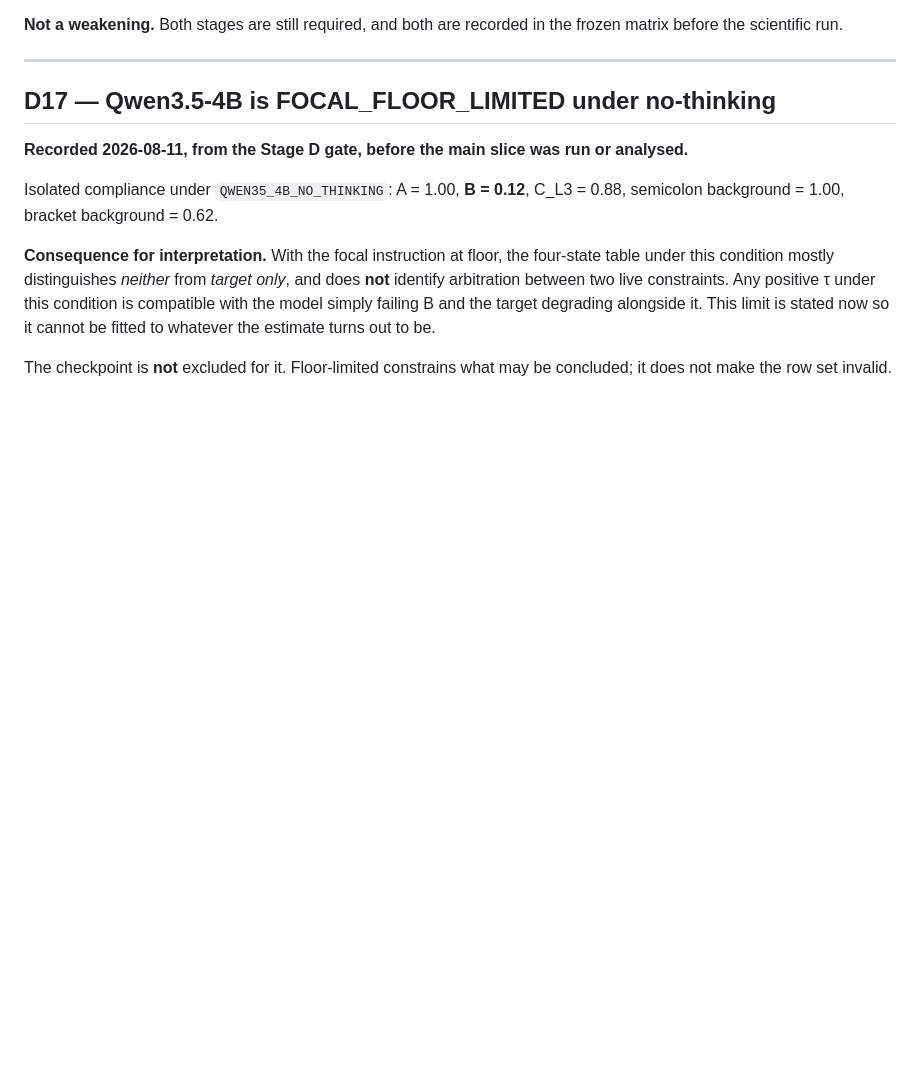
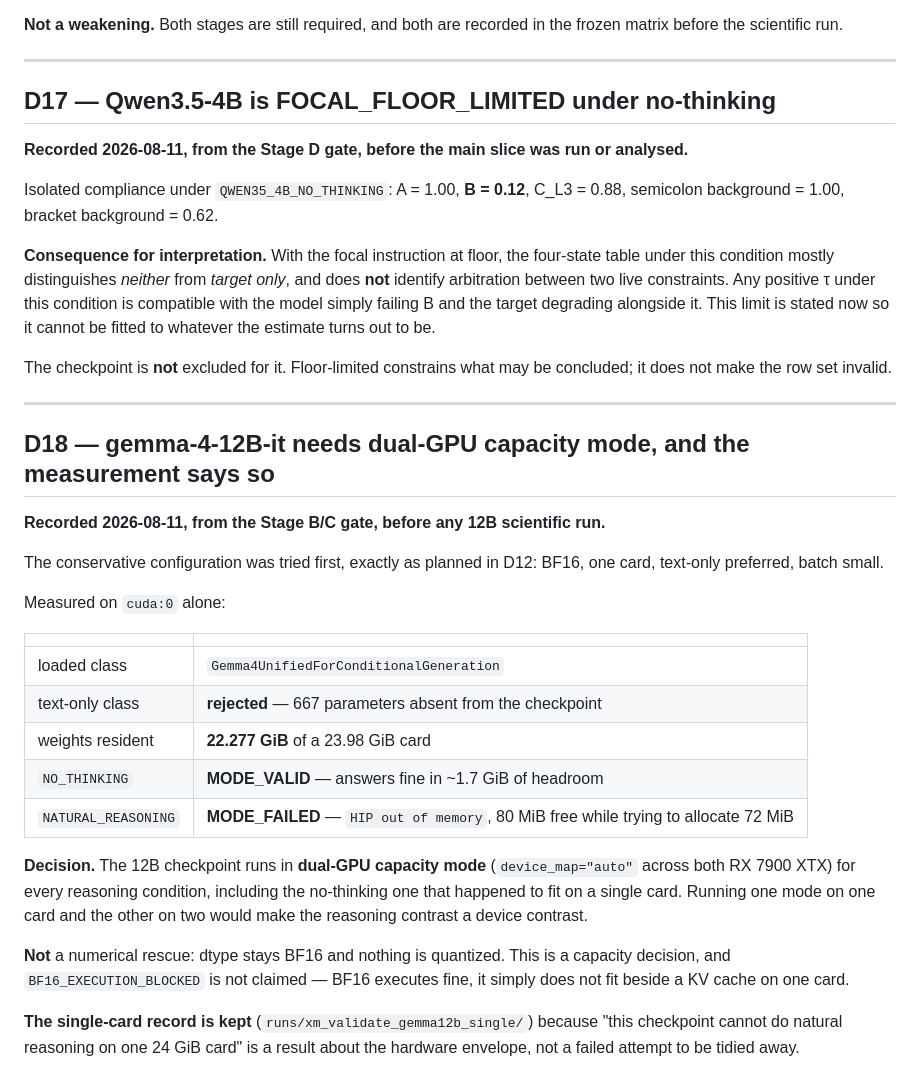
Before and after one commit to cnm13ryan/dci, a Markdown page: exploratory/CROSS_MODEL_DECISIONS.md, the part around the change. GitHub-like rendering; blank space fills up the shorter version.

Commit message:
docs(crossmodel): D18 — the 12B capacity measurement, single card then dual

```diff
--- a/exploratory/CROSS_MODEL_DECISIONS.md
+++ b/exploratory/CROSS_MODEL_DECISIONS.md
@@ -309,3 +309,36 @@ so it cannot be fitted to whatever the estimate turns out to be.
 
 The checkpoint is **not** excluded for it. Floor-limited constrains what may be
 concluded; it does not make the row set invalid.
+
+---
+
+## D18 — gemma-4-12B-it needs dual-GPU capacity mode, and the measurement says so
+
+**Recorded 2026-08-11, from the Stage B/C gate, before any 12B scientific run.**
+
+The conservative configuration was tried first, exactly as planned in D12:
+BF16, one card, text-only preferred, batch small.
+
+Measured on `cuda:0` alone:
+
+| | |
+|---|---|
+| loaded class | `Gemma4UnifiedForConditionalGeneration` |
+| text-only class | **rejected** — 667 parameters absent from the checkpoint |
+| weights resident | **22.277 GiB** of a 23.98 GiB card |
+| `NO_THINKING` | **MODE_VALID** — answers fine in ~1.7 GiB of headroom |
+| `NATURAL_REASONING` | **MODE_FAILED** — `HIP out of memory`, 80 MiB free while trying to allocate 72 MiB |
+
+**Decision.** The 12B checkpoint runs in **dual-GPU capacity mode**
+(`device_map="auto"` across both RX 7900 XTX) for every reasoning condition,
+including the no-thinking one that happened to fit on a single card. Running one
+mode on one card and the other on two would make the reasoning contrast a device
+contrast.
+
+**Not** a numerical rescue: dtype stays BF16 and nothing is quantized. This is a
+capacity decision, and `BF16_EXECUTION_BLOCKED` is not claimed — BF16 executes
+fine, it simply does not fit beside a KV cache on one card.
+
+**The single-card record is kept** (`runs/xm_validate_gemma12b_single/`) because
+"this checkpoint cannot do natural reasoning on one 24 GiB card" is a result
+about the hardware envelope, not a failed attempt to be tidied away.
```
